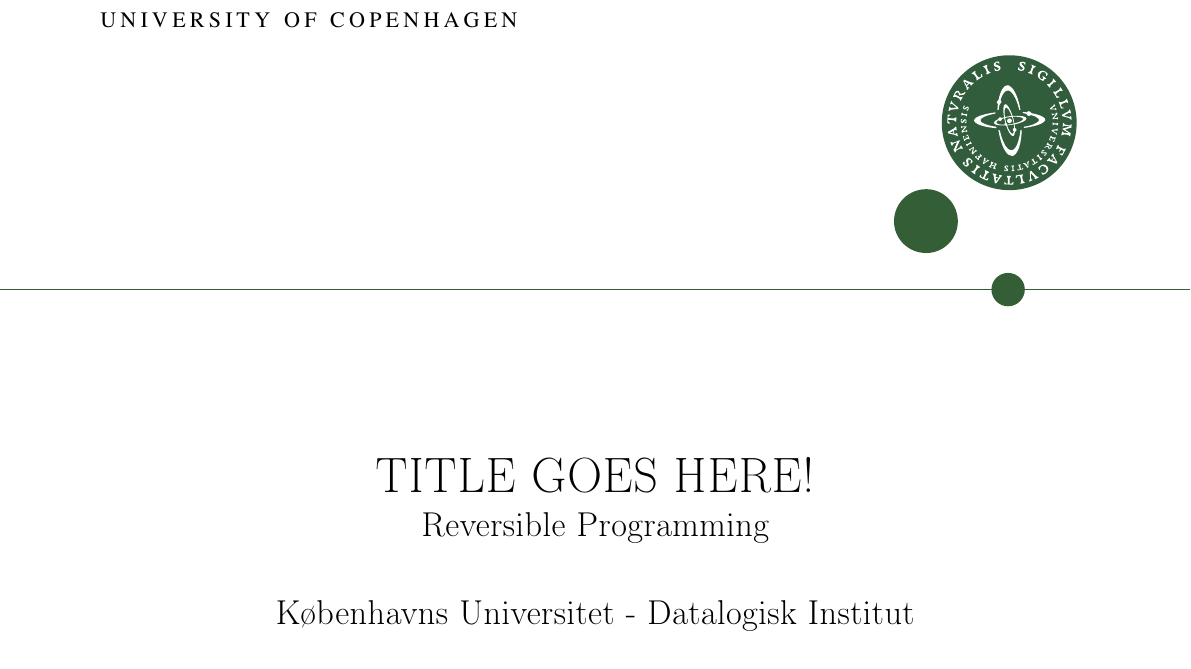
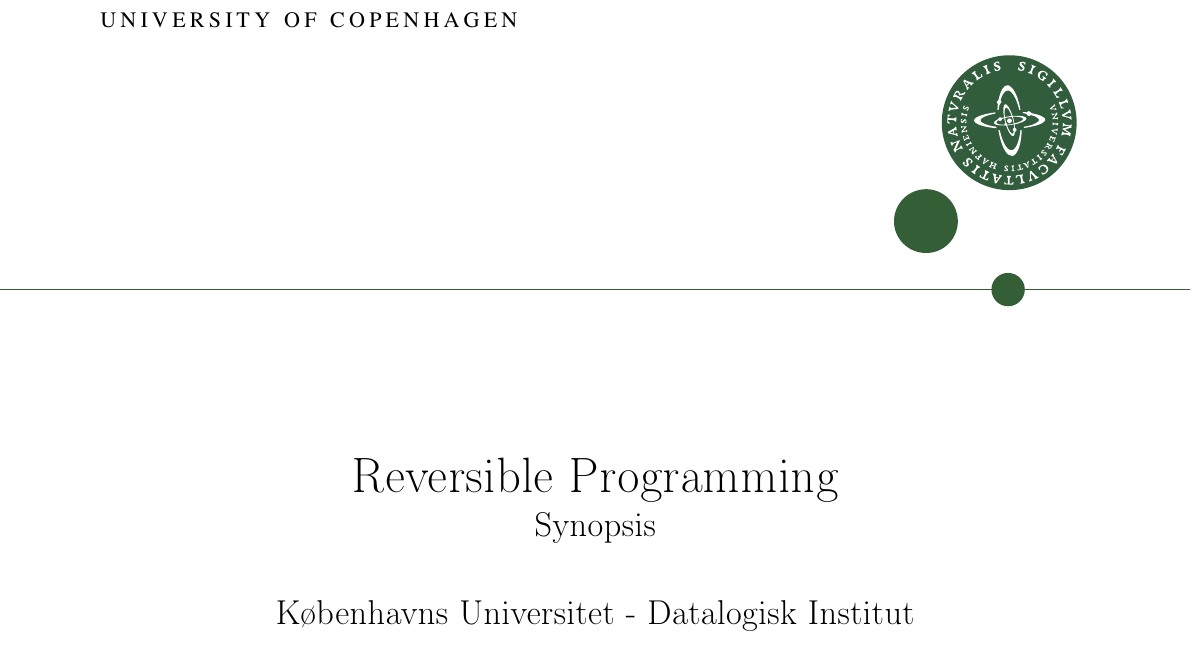
Before and after one commit to KvelaGorrrrnio/BscProject, a LaTeX document (docs/synopsis/main.tex): part of page 1 of 3, cut so that both start at the same text. Compiled offline with pdfLaTeX.

Commit message:
Changed title of synopsis

```diff
--- a/docs/synopsis/main.tex
+++ b/docs/synopsis/main.tex
@@ -6,8 +6,8 @@
 % Title
 \title{
     \vspace{5cm}
-    \Huge{TITLE GOES HERE!}\\
-    \Large{Reversible Programming}
+    \Huge{Reversible Programming}\\
+    \Large{Synopsis}
     \linebreak \\
     Københavns Universitet - Datalogisk Institut\\
 }
```
